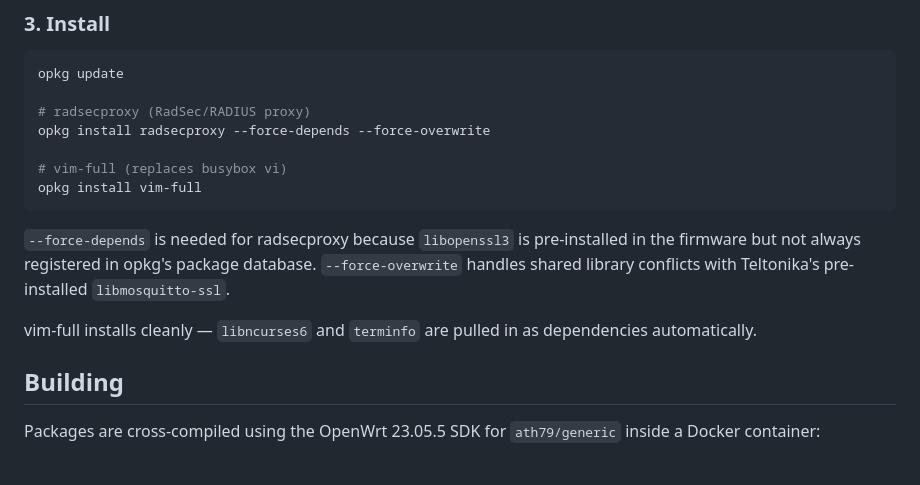
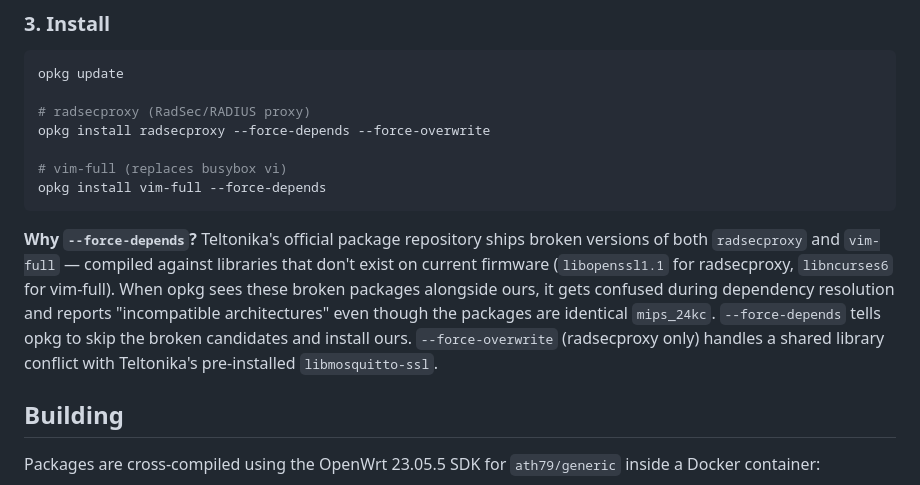
Before and after one commit to CyB0rgg/rut240-opkg, a Markdown page: README.md, the part around the change. GitHub-like rendering.

Commit message:
Explain --force-depends for both radsecproxy and vim-full
Teltonika's repo ships broken versions of both packages compiled
against missing libraries, which confuses opkg's resolver.

````diff
--- a/README.md
+++ b/README.md
@@ -49,12 +49,10 @@ opkg update
 opkg install radsecproxy --force-depends --force-overwrite
 
 # vim-full (replaces busybox vi)
-opkg install vim-full
+opkg install vim-full --force-depends
 ```
 
-`--force-depends` is needed for radsecproxy because `libopenssl3` is pre-installed in the firmware but not always registered in opkg's package database. `--force-overwrite` handles shared library conflicts with Teltonika's pre-installed `libmosquitto-ssl`.
-
-vim-full installs cleanly — `libncurses6` and `terminfo` are pulled in as dependencies automatically.
+**Why `--force-depends`?** Teltonika's official package repository ships broken versions of both `radsecproxy` and `vim-full` — compiled against libraries that don't exist on current firmware (`libopenssl1.1` for radsecproxy, `libncurses6` for vim-full). When opkg sees these broken packages alongside ours, it gets confused during dependency resolution and reports "incompatible architectures" even though the packages are identical `mips_24kc`. `--force-depends` tells opkg to skip the broken candidates and install ours. `--force-overwrite` (radsecproxy only) handles a shared library conflict with Teltonika's pre-installed `libmosquitto-ssl`.
 
 ## Building
 
````
